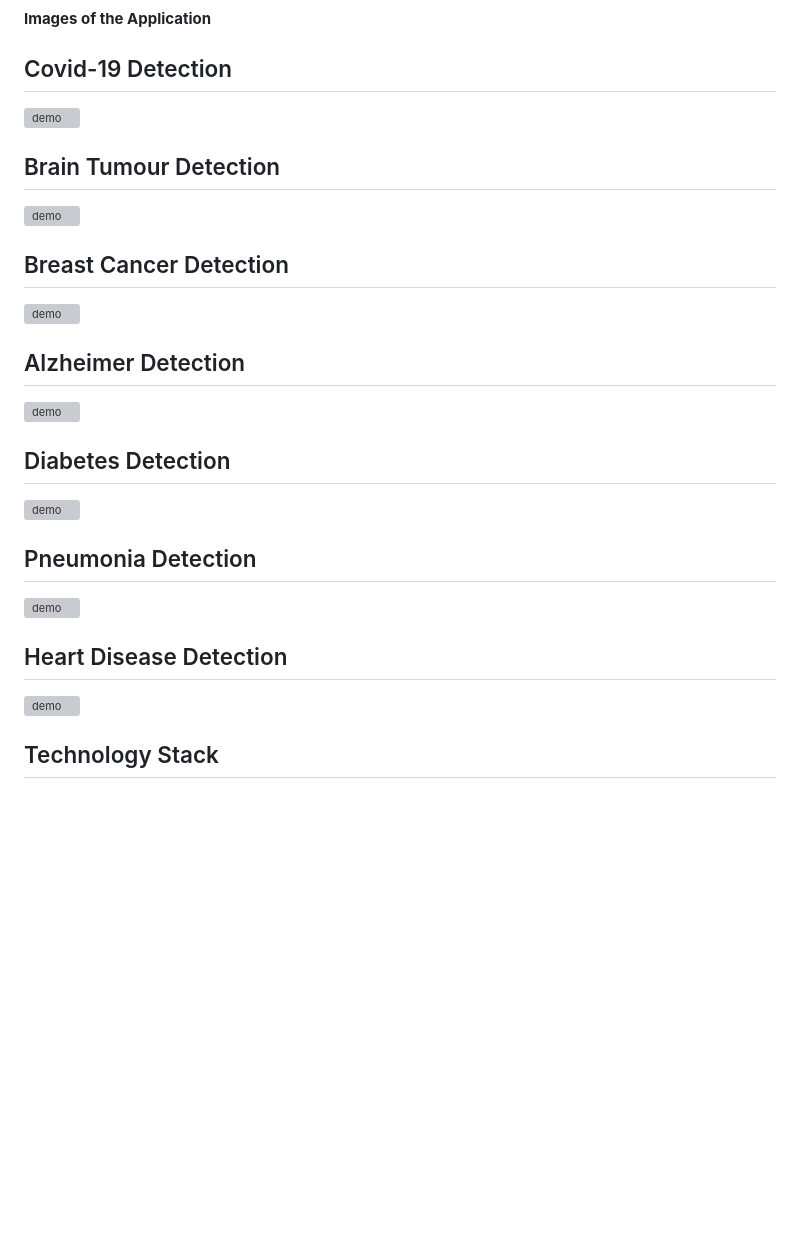
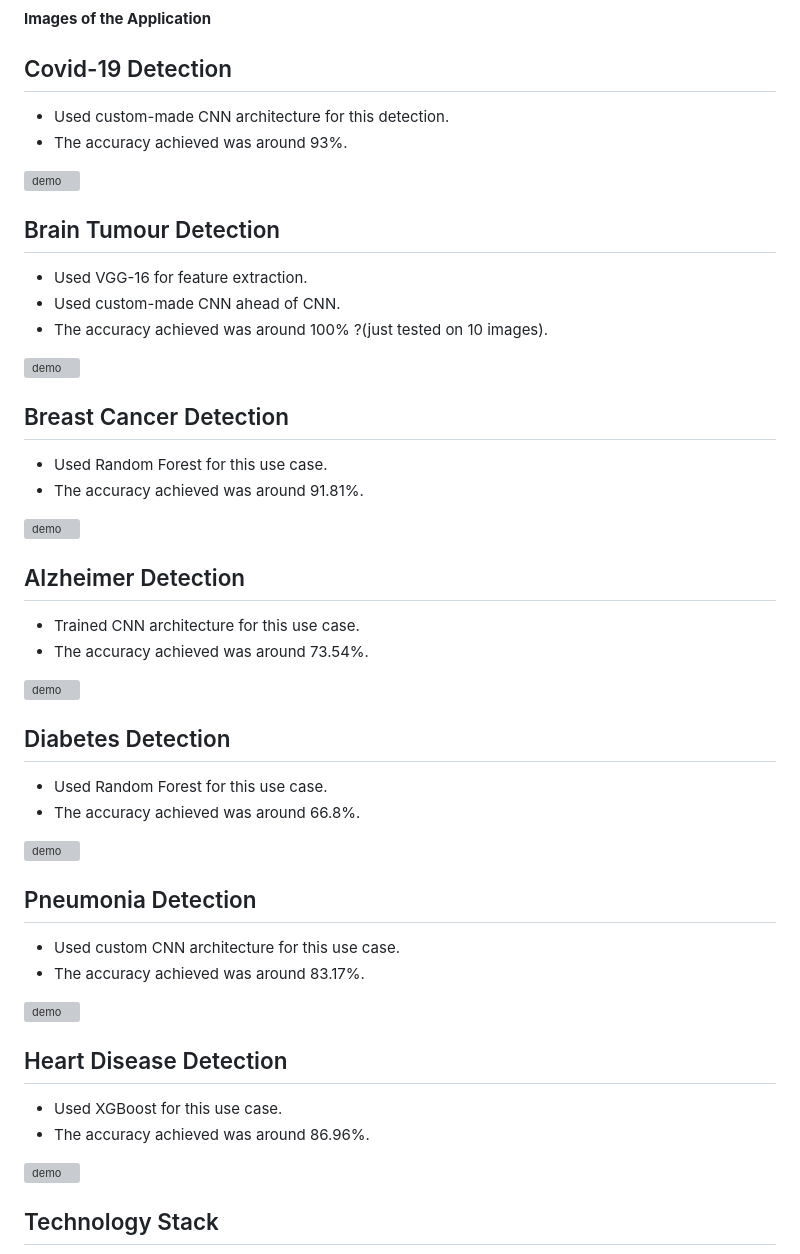
Before and after one commit to Hirthick6/HealthcareApp, a Markdown page: README.md, the part around the change. Rendered like a GitHub page; blank space fills up the shorter version; grey boxes are pictures that could not be loaded.

```diff
--- a/README.md
+++ b/README.md
@@ -41,30 +41,58 @@ The main advantage of this project :
 **Images of the Application**</br>
 
 ## Covid-19 Detection
+* Used custom-made CNN architecture for this detection.
+* The accuracy achieved was around 93%.
+
 ![demo](https://media.giphy.com/media/v1.Y2lkPTc5MGI3NjExcnZtejI2YmgxZGtvcWx6cmVsMGE3MGNsd3FkcGgzZ2ZrbGc3NDQzYSZlcD12MV9pbnRlcm5hbF9naWZfYnlfaWQmY3Q9Zw/mRYDBJnKQAeXL7C9wR/giphy.gif)
 </br>
 
 ## Brain Tumour Detection
+
+* Used VGG-16 for feature extraction.
+* Used custom-made CNN ahead of CNN.
+* The accuracy achieved was around 100% ?(just tested on 10 images).
+
 ![demo](https://media.giphy.com/media/v1.Y2lkPTc5MGI3NjExNTFjNnIzdDVycHdtN2MydWdsZHl5aWZwaHR6dDM1MWZvZzk4dHMwbCZlcD12MV9pbnRlcm5hbF9naWZfYnlfaWQmY3Q9Zw/kahG8dtDno4V73Fvg6/giphy.gif)
 </br>
 
 ## Breast Cancer Detection
+
+* Used Random Forest for this use case.
+* The accuracy achieved was around 91.81%.
+
 ![demo](https://media.giphy.com/media/v1.Y2lkPTc5MGI3NjExaDZrZGp3dXFyY2xwNjFlYnp1Zm9sdHVleHR1OHd2dXQyM21pdnBncSZlcD12MV9pbnRlcm5hbF9naWZfYnlfaWQmY3Q9Zw/yVTimfOFyvaDrsvrKI/source.gif)
 </br>
 
 ## Alzheimer Detection
+
+* Trained CNN architecture for this use case.
+* The accuracy achieved was around 73.54%.
+
 ![demo](https://media.giphy.com/media/v1.Y2lkPTc5MGI3NjExeDVqZHpiempzaGdjMmxicDNxeWdsdTAxM3E3cm55N21sdTVibXN5NyZlcD12MV9pbnRlcm5hbF9naWZfYnlfaWQmY3Q9Zw/1vsq6ySpMb9DyCXhY0/giphy.gif)
 </br>
 
 ## Diabetes Detection
+
+* Used Random Forest for this use case.
+* The accuracy achieved was around 66.8%.
+
 ![demo](https://media.giphy.com/media/v1.Y2lkPTc5MGI3NjExaW02Mms1MHo1c3gwbWlodXF1aWUzd2sxMmI0enIxZW9uMTE0ZHJ5dyZlcD12MV9pbnRlcm5hbF9naWZfYnlfaWQmY3Q9Zw/9srEDivkNQ53k3b2HT/giphy.gif)
 </br>
 
 ## Pneumonia Detection
+
+* Used custom CNN architecture for this use case.
+* The accuracy achieved was around 83.17%.
+
 ![demo](https://media.giphy.com/media/v1.Y2lkPTc5MGI3NjExNmJqZDAyZTJpcGprNHc4bmFxZDdqZzRucWxlY3J3Nmh2c3NseXFrbCZlcD12MV9pbnRlcm5hbF9naWZfYnlfaWQmY3Q9Zw/NUjdZ0NBsiBb3KMXhW/giphy.gif)
 </br>
 
 ## Heart Disease Detection
+
+* Used XGBoost for this use case.
+* The accuracy achieved was around 86.96%.
+
 ![demo](https://media.giphy.com/media/v1.Y2lkPTc5MGI3NjExZjl5NXEwcWpnYjVhaHl0ZzRoZWFtdnU3M2YwNmp1OTN6eXI4eTk1MSZlcD12MV9pbnRlcm5hbF9naWZfYnlfaWQmY3Q9Zw/PD0Ytc8cTLxeL9WaDP/giphy.gif)
 </br>
 
```
